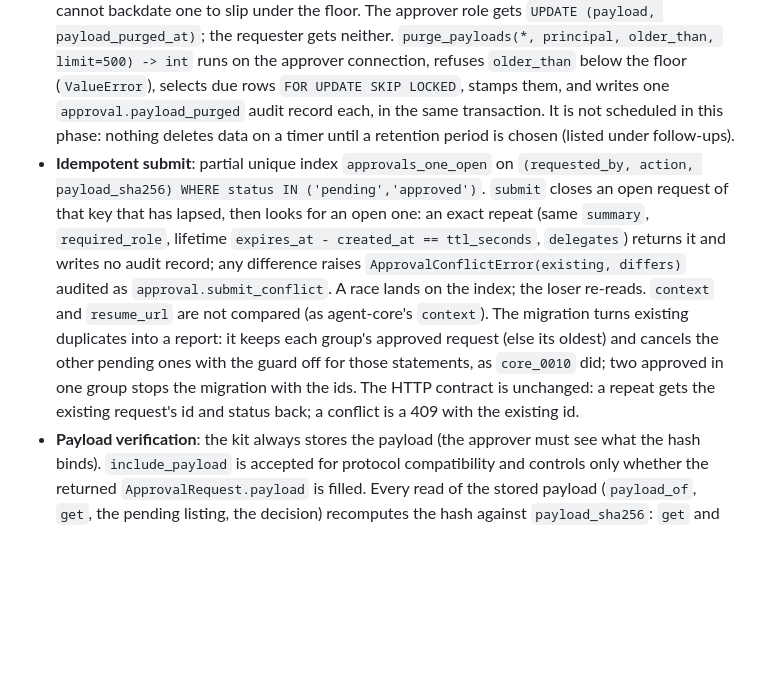
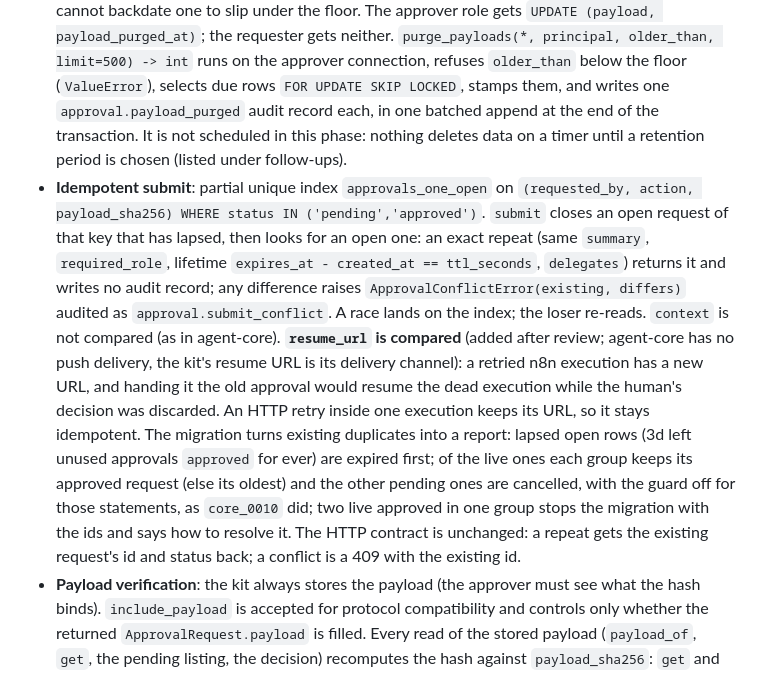
Before and after one commit to AOX-LLC/ops-automation-kit, a Markdown page: docs/plans/2026-10-03-phase-3e-agent-core.md, the part around the change. GitHub-like rendering; blank space fills up the shorter version.

```diff
--- a/docs/plans/2026-10-03-phase-3e-agent-core.md
+++ b/docs/plans/2026-10-03-phase-3e-agent-core.md
@@ -51,18 +51,22 @@ Done in the first commit. Docs that name the version follow it.
   neither. `purge_payloads(*, principal, older_than, limit=500) -> int` runs on the approver
   connection, refuses `older_than` below the floor (`ValueError`), selects due rows
   `FOR UPDATE SKIP LOCKED`, stamps them, and writes one `approval.payload_purged` audit record each,
-  in the same transaction. It is not scheduled in this phase: nothing deletes data on a timer until a
+  in one batched append at the end of the transaction. It is not scheduled in this phase: nothing deletes data on a timer until a
   retention period is chosen (listed under follow-ups).
 - **Idempotent submit**: partial unique index `approvals_one_open` on
   `(requested_by, action, payload_sha256) WHERE status IN ('pending','approved')`. `submit` closes an
   open request of that key that has lapsed, then looks for an open one: an exact repeat (same
   `summary`, `required_role`, lifetime `expires_at - created_at == ttl_seconds`, `delegates`) returns it
   and writes no audit record; any difference raises `ApprovalConflictError(existing, differs)` audited as
-  `approval.submit_conflict`. A race lands on the index; the loser re-reads. `context` and `resume_url`
-  are not compared (as agent-core's `context`). The migration turns existing duplicates into a report:
-  it keeps each group's approved request (else its oldest) and cancels the other pending ones with
-  the guard off for those statements, as `core_0010` did; two approved in one group stops the
-  migration with the ids. The HTTP contract is unchanged: a repeat gets the existing request's id and
+  `approval.submit_conflict`. A race lands on the index; the loser re-reads. `context` is not compared
+  (as in agent-core). **`resume_url` is compared** (added after review; agent-core has no push delivery,
+  the kit's resume URL is its delivery channel): a retried n8n execution has a new URL, and handing it
+  the old approval would resume the dead execution while the human's decision was discarded. An HTTP
+  retry inside one execution keeps its URL, so it stays idempotent. The migration turns existing duplicates into a report:
+  lapsed open rows (3d left unused approvals `approved` for ever) are expired first; of the live ones
+  each group keeps its approved request (else its oldest) and the other pending ones are cancelled,
+  with the guard off for those statements, as `core_0010` did; two live approved in one group stops
+  the migration with the ids and says how to resolve it. The HTTP contract is unchanged: a repeat gets the existing request's id and
   status back; a conflict is a 409 with the existing id.
 - **Payload verification**: the kit always stores the payload (the approver must see what the hash binds).
   `include_payload` is accepted for protocol compatibility and controls only whether the returned
```
Also changed, not shown: README.md (+1 -1 lines).
